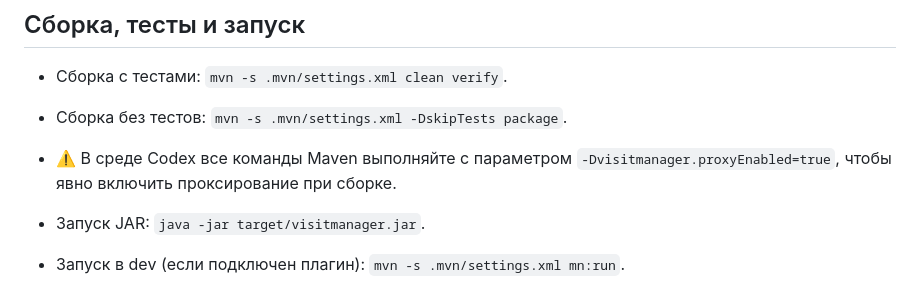
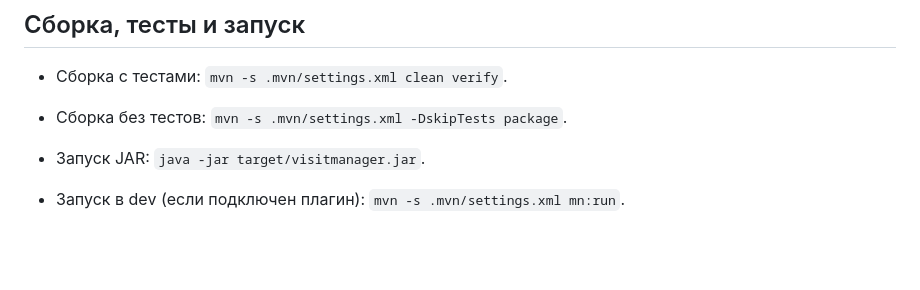
Before and after one commit to psokolov25/VisitManager, a Markdown page: AGENTS.md, the part around the change. GitHub-like rendering; blank space fills up the shorter version.

```diff
--- a/AGENTS.md
+++ b/AGENTS.md
@@ -11,8 +11,6 @@
 ## Сборка, тесты и запуск
 - Сборка с тестами: `mvn -s .mvn/settings.xml clean verify`.
 - Сборка без тестов: `mvn -s .mvn/settings.xml -DskipTests package`.
-- ⚠️ В среде Codex все команды Maven выполняйте с параметром `-Dvisitmanager.proxyEnabled=true`,
-  чтобы явно включить проксирование при сборке.
 - Запуск JAR: `java -jar target/visitmanager.jar`.
 - Запуск в dev (если подключен плагин): `mvn -s .mvn/settings.xml mn:run`.
 - Тесты: `mvn -s .mvn/settings.xml test`.
```
